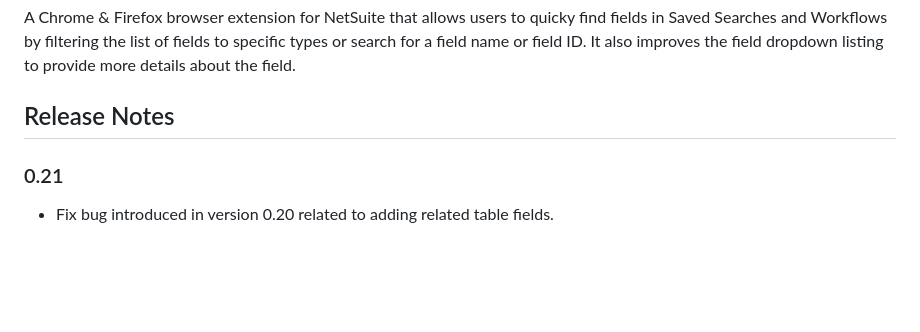
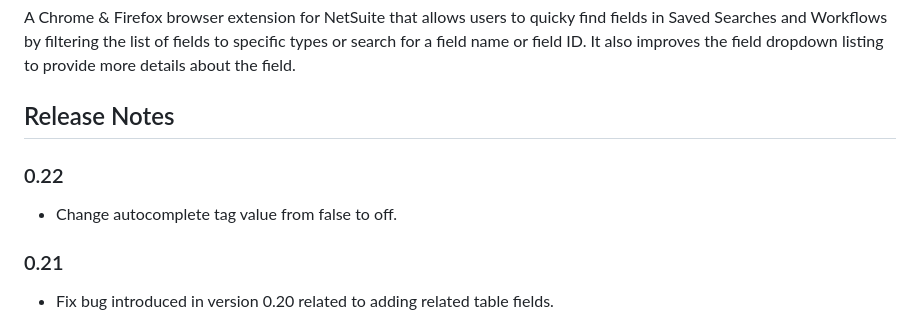
Before and after one commit to ericlackey/netsuite-field-finder, a Markdown page: README.md, the part around the change. Rendered like a GitHub page; blank space fills up the shorter version.

Commit message:
version 0.22

```diff
--- a/README.md
+++ b/README.md
@@ -6,6 +6,9 @@ NetSuite Field Finder
 A Chrome & Firefox browser extension for NetSuite that allows users to quicky find fields in Saved Searches and Workflows by filtering the list of fields to specific types or search for a field name or field ID. It also improves the field dropdown listing to provide more details about the field.
 
 ## Release Notes
+
+### 0.22
+- Change autocomplete tag value from false to off.
 
 ### 0.21
 - Fix bug introduced in version 0.20 related to adding related table fields.
```
